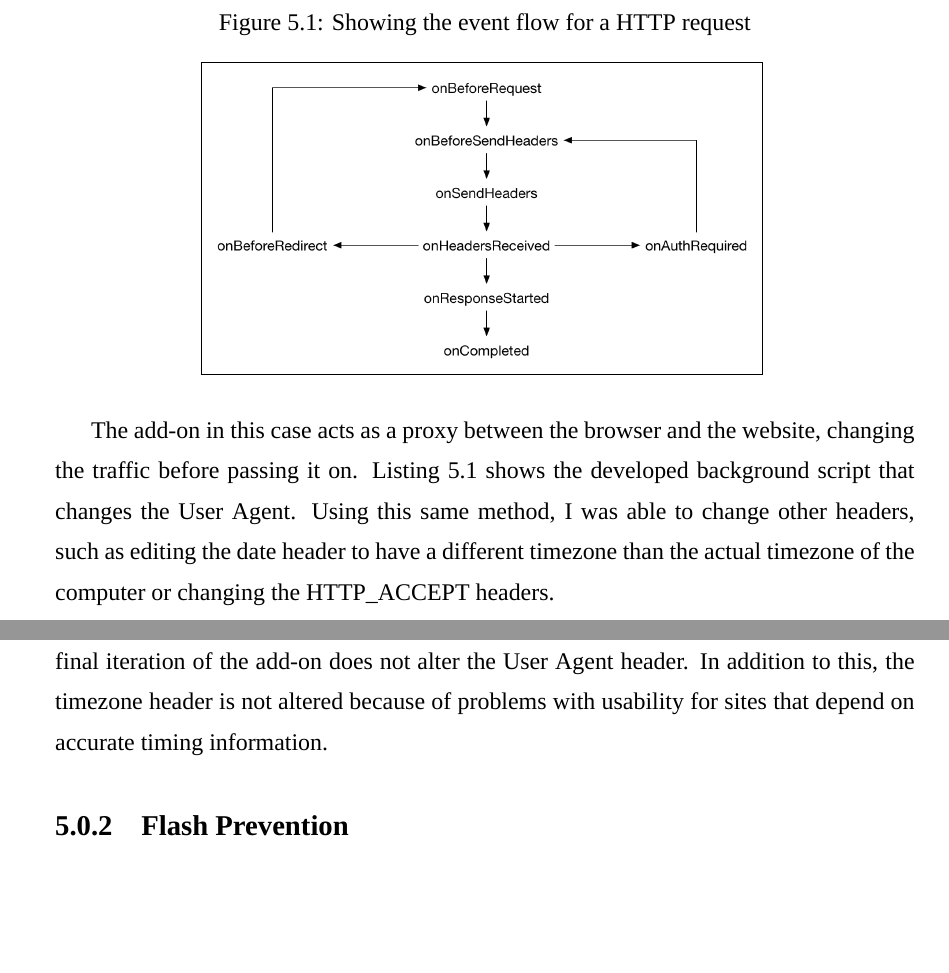
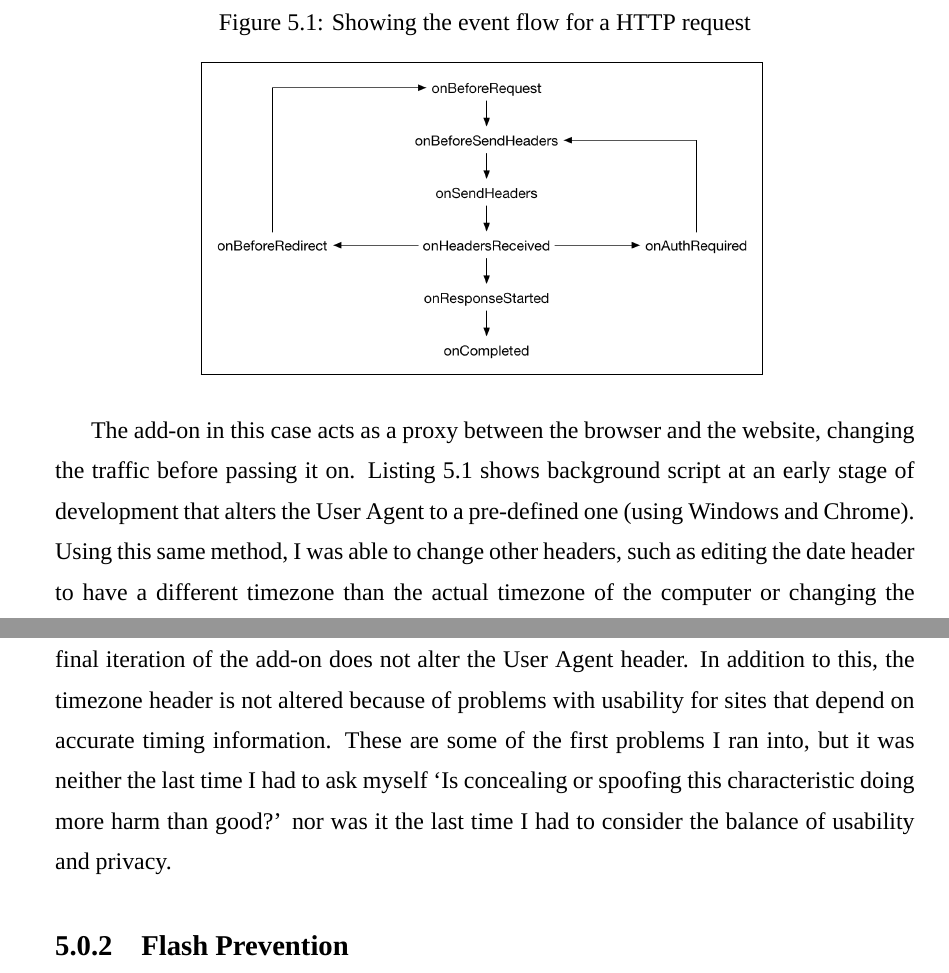
Before and after one commit to ishandutta2007/thesis, a LaTeX thesis (report.tex, which reads Chapters/design-and-implementation.tex): two parts of pages 20 and 21 of 25, joined at a grey line, cut so that both start at the same text, the shorter picture padded with empty space. Compiled offline with XeLaTeX; a missing font is replaced by an installed copy or a similar font.

Commit message:
Added ch44ky sentence to design and impl

```diff
--- a/Chapters/design-and-implementation.tex
+++ b/Chapters/design-and-implementation.tex
@@ -23,7 +23,7 @@ The full flow of a HTTP request in the browser is displayed in Figure~\ref{fig:w
 \end{figure}
 
 The add-on in this case acts as a proxy between the browser and the website, changing the traffic before passing it on.
-Listing~\ref{lst:user-agent} shows the developed background script that changes the User Agent.
+Listing~\ref{lst:user-agent} shows background script at an early stage of development that alters the User Agent to a pre-defined one (using Windows and Chrome).
 Using this same method, I was able to change other headers, such as editing the date header to have a different timezone than the actual timezone of the computer or changing the HTTP\_ACCEPT headers.
 
 \begin{lstlisting}[caption={The callback used to change the User Agent header}, label={lst:user-agent}]
@@ -49,6 +49,7 @@ This is because of the different functionality of different browsers can be quer
 By spoofing the value, it makes it more obvious to a complex fingerprinter what the user's identity is, as so few browsers spoof this information.
 For this reason, the final iteration of the add-on does not alter the User Agent header.
 In addition to this, the timezone header is not altered because of problems with usability for sites that depend on accurate timing information.
+These are some of the first problems I ran into, but it was neither the last time I had to ask myself `Is concealing or spoofing this characteristic doing more harm than good?' nor was it the last time I had to consider the balance of usability and privacy.
 
 \subsection{Flash Prevention}
 \subsection{Prevent Canvas and Audio Fingerprinting}
```
